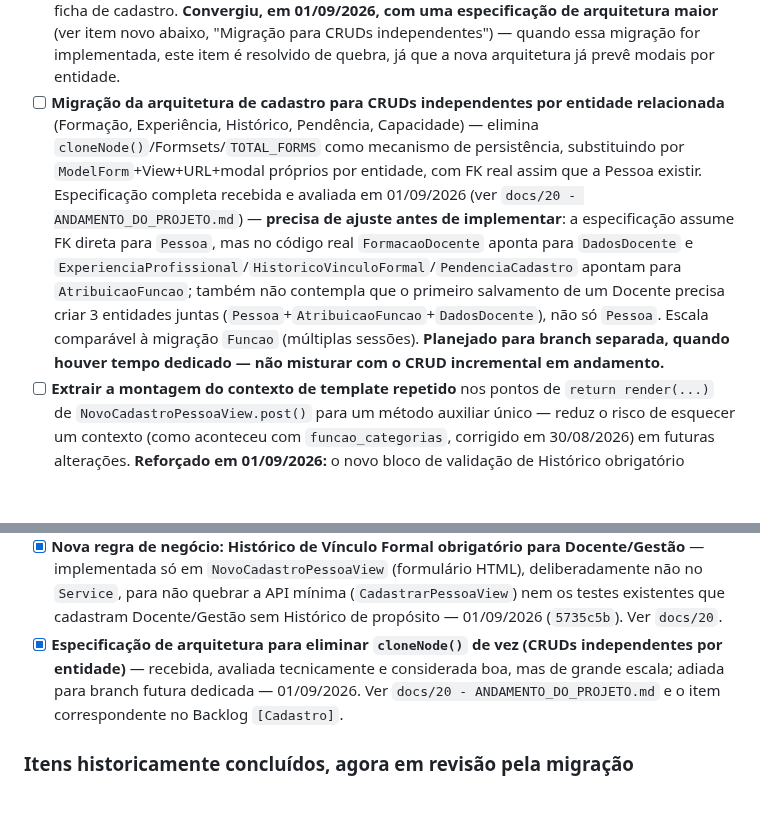
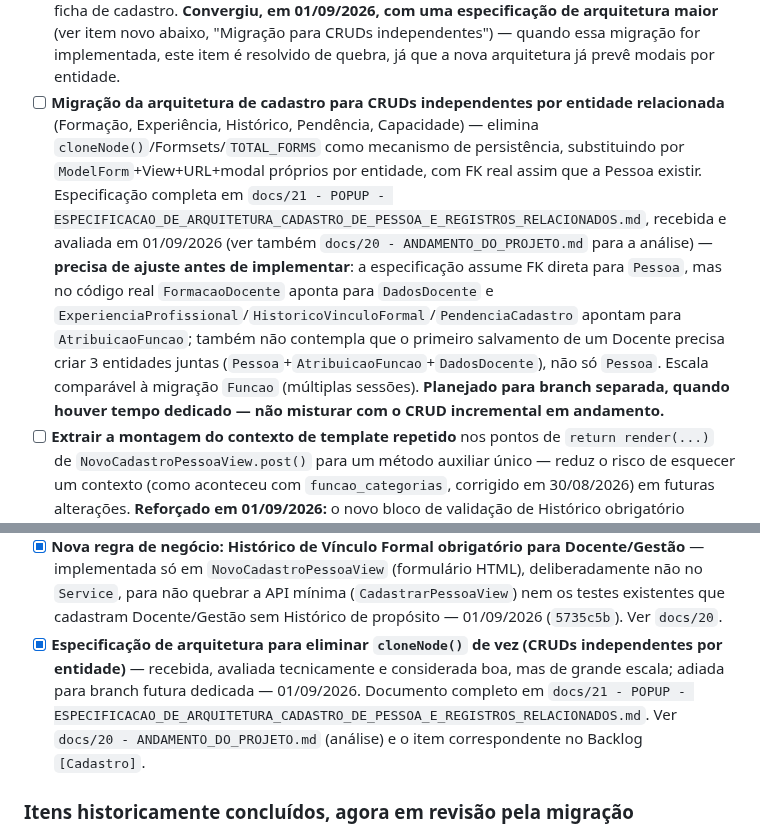
Before and after one commit to AssumFeres/gestao-escolar, a Markdown page: docs/00 - KANBAN.md, 2 parts joined by grey strips. Rendered like a GitHub page; blank space fills up the shorter version.

Commit message:
docs: referencia direta ao docs/21 no kanban e no diario 20

```diff
--- a/docs/00 - KANBAN.md
+++ b/docs/00 - KANBAN.md
@@ -41,7 +41,7 @@ _Product Backlog único, ordenado por prioridade — etiquetado por `[Cadastro]`
 - [ ] Testes automatizados para as Template Views (`ListaPessoasView`, `DetalhePessoaView`, `NovoCadastroPessoaView`) — `NovoCadastroPessoaView` já tem 1 teste via `Client` (`test_views_novo_cadastro.py`); `ListaPessoasView` e `DetalhePessoaView` seguem sem teste próprio. **Reforçado em 01/09/2026:** também sem cobertura automatizada a regra "Vínculo Formal obrigatório para Docente/Gestão" e a validação de linha completa do JS antes de "+ Adicionar" — nenhum runner de teste JS configurado no projeto.
 - [ ] **Transformar as tabelas de Formação, Capacidades, Experiência Profissional e Histórico de Vínculo Formal, na tela de DETALHE, em um botão que abre pop-up** — hoje ocupam espaço fixo na tela, mesmo quando vazias (30/08/2026). **Distinto do item abaixo**, que é sobre o formulário de CADASTRO, não a tela de leitura.
 - [ ] **Popup para os blocos repetíveis no FORMULÁRIO DE CADASTRO** (Formação, Experiência Profissional, Histórico de Vínculo Formal, Pendências) — ideia levantada em 31/08/2026: um único botão por bloco abre um popup para o preenchimento, em vez de ocupar espaço fixo na ficha de cadastro. **Convergiu, em 01/09/2026, com uma especificação de arquitetura maior** (ver item novo abaixo, "Migração para CRUDs independentes") — quando essa migração for implementada, este item é resolvido de quebra, já que a nova arquitetura já prevê modais por entidade.
-- [ ] **Migração da arquitetura de cadastro para CRUDs independentes por entidade relacionada** (Formação, Experiência, Histórico, Pendência, Capacidade) — elimina `cloneNode()`/Formsets/`TOTAL_FORMS` como mecanismo de persistência, substituindo por `ModelForm`+View+URL+modal próprios por entidade, com FK real assim que a Pessoa existir. Especificação completa recebida e avaliada em 01/09/2026 (ver `docs/20 - ANDAMENTO_DO_PROJETO.md`) — **precisa de ajuste antes de implementar**: a especificação assume FK direta para `Pessoa`, mas no código real `FormacaoDocente` aponta para `DadosDocente` e `ExperienciaProfissional`/`HistoricoVinculoFormal`/`PendenciaCadastro` apontam para `AtribuicaoFuncao`; também não contempla que o primeiro salvamento de um Docente precisa criar 3 entidades juntas (`Pessoa`+`AtribuicaoFuncao`+`DadosDocente`), não só `Pessoa`. Escala comparável à migração `Funcao` (múltiplas sessões). **Planejado para branch separada, quando houver tempo dedicado — não misturar com o CRUD incremental em andamento.**
+- [ ] **Migração da arquitetura de cadastro para CRUDs independentes por entidade relacionada** (Formação, Experiência, Histórico, Pendência, Capacidade) — elimina `cloneNode()`/Formsets/`TOTAL_FORMS` como mecanismo de persistência, substituindo por `ModelForm`+View+URL+modal próprios por entidade, com FK real assim que a Pessoa existir. Especificação completa em `docs/21 - POPUP - ESPECIFICACAO_DE_ARQUITETURA_CADASTRO_DE_PESSOA_E_REGISTROS_RELACIONADOS.md`, recebida e avaliada em 01/09/2026 (ver também `docs/20 - ANDAMENTO_DO_PROJETO.md` para a análise) — **precisa de ajuste antes de implementar**: a especificação assume FK direta para `Pessoa`, mas no código real `FormacaoDocente` aponta para `DadosDocente` e `ExperienciaProfissional`/`HistoricoVinculoFormal`/`PendenciaCadastro` apontam para `AtribuicaoFuncao`; também não contempla que o primeiro salvamento de um Docente precisa criar 3 entidades juntas (`Pessoa`+`AtribuicaoFuncao`+`DadosDocente`), não só `Pessoa`. Escala comparável à migração `Funcao` (múltiplas sessões). **Planejado para branch separada, quando houver tempo dedicado — não misturar com o CRUD incremental em andamento.**
 - [ ] **Extrair a montagem do contexto de template repetido** nos pontos de `return render(...)` de `NovoCadastroPessoaView.post()` para um método auxiliar único — reduz o risco de esquecer um contexto (como aconteceu com `funcao_categorias`, corrigido em 30/08/2026) em futuras alterações. **Reforçado em 01/09/2026:** o novo bloco de validação de Histórico obrigatório adicionou mais um ponto de `return render(...)` repetindo o mesmo contexto — mais um candidato a esquecimento futuro.
 - [ ] Avaliar dividir `cadastros/models.py` em uma pasta `models/` com um arquivo por classe/grupo de classes relacionadas, à medida que o arquivo cresce — refatoração puramente organizacional, sem mudança de comportamento
 - [ ] Manter o docstring de índice no topo de `cadastros/models.py` sincronizado conforme classes são adicionadas/removidas
@@ -125,7 +125,7 @@ _Feito, testado e versionado_
 - [x] **Diagnóstico e correção: dados de Pendência/Formação/Histórico descartados silenciosamente ao salvar** — causa raiz nº1: `cloneNode()` não preserva a opção selecionada de um `<select>`, corrigido copiando `.value` manualmente (31/08/2026, `dca5ab5`). Causa raiz nº2, descoberta em 01/09/2026: o botão "+ Adicionar" só validava o campo-sinal da linha, não os demais campos obrigatórios do Model, deixando linha incompleta passar visualmente e falhar só no Salvar — corrigido com validação completa no JS (`5735c5b`). Ver `docs/19` e `docs/20 - ANDAMENTO_DO_PROJETO.md`.
 - [x] **Popup customizado substituindo `alert()` nativo** — overlay centralizado, botão OK, sem texto de origem da página (não removível/estilizável no `alert()` nativo) — 01/09/2026 (`5735c5b`). Ver `docs/20`.
 - [x] **Nova regra de negócio: Histórico de Vínculo Formal obrigatório para Docente/Gestão** — implementada só em `NovoCadastroPessoaView` (formulário HTML), deliberadamente não no `Service`, para não quebrar a API mínima (`CadastrarPessoaView`) nem os testes existentes que cadastram Docente/Gestão sem Histórico de propósito — 01/09/2026 (`5735c5b`). Ver `docs/20`.
-- [x] **Especificação de arquitetura para eliminar `cloneNode()` de vez (CRUDs independentes por entidade)** — recebida, avaliada tecnicamente e considerada boa, mas de grande escala; adiada para branch futura dedicada — 01/09/2026. Ver `docs/20 - ANDAMENTO_DO_PROJETO.md` e o item correspondente no Backlog `[Cadastro]`.
+- [x] **Especificação de arquitetura para eliminar `cloneNode()` de vez (CRUDs independentes por entidade)** — recebida, avaliada tecnicamente e considerada boa, mas de grande escala; adiada para branch futura dedicada — 01/09/2026. Documento completo em `docs/21 - POPUP - ESPECIFICACAO_DE_ARQUITETURA_CADASTRO_DE_PESSOA_E_REGISTROS_RELACIONADOS.md`. Ver `docs/20 - ANDAMENTO_DO_PROJETO.md` (análise) e o item correspondente no Backlog `[Cadastro]`.
 
 ### Itens historicamente concluídos, agora em revisão pela migração
 
```
Also changed, not shown: docs/20 - ANDAMENTO_DO_PROJETO.md (+1 -1 lines).
